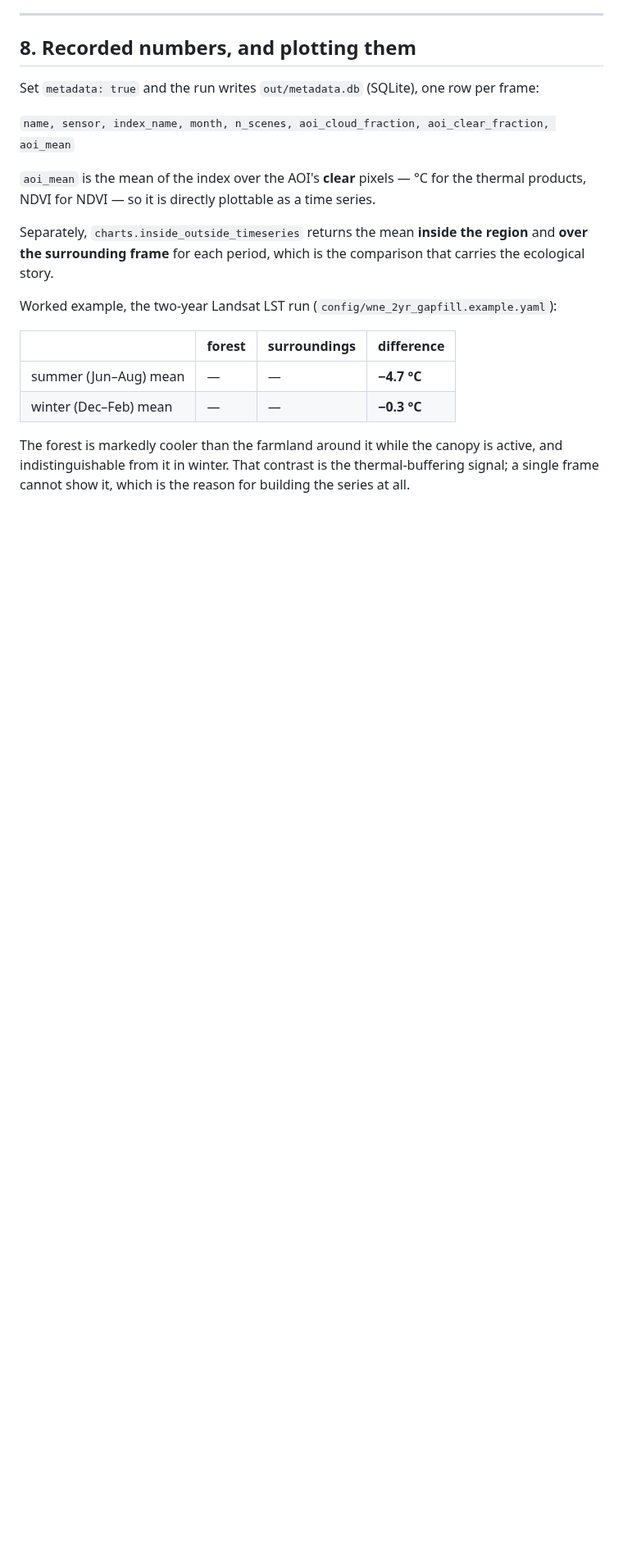
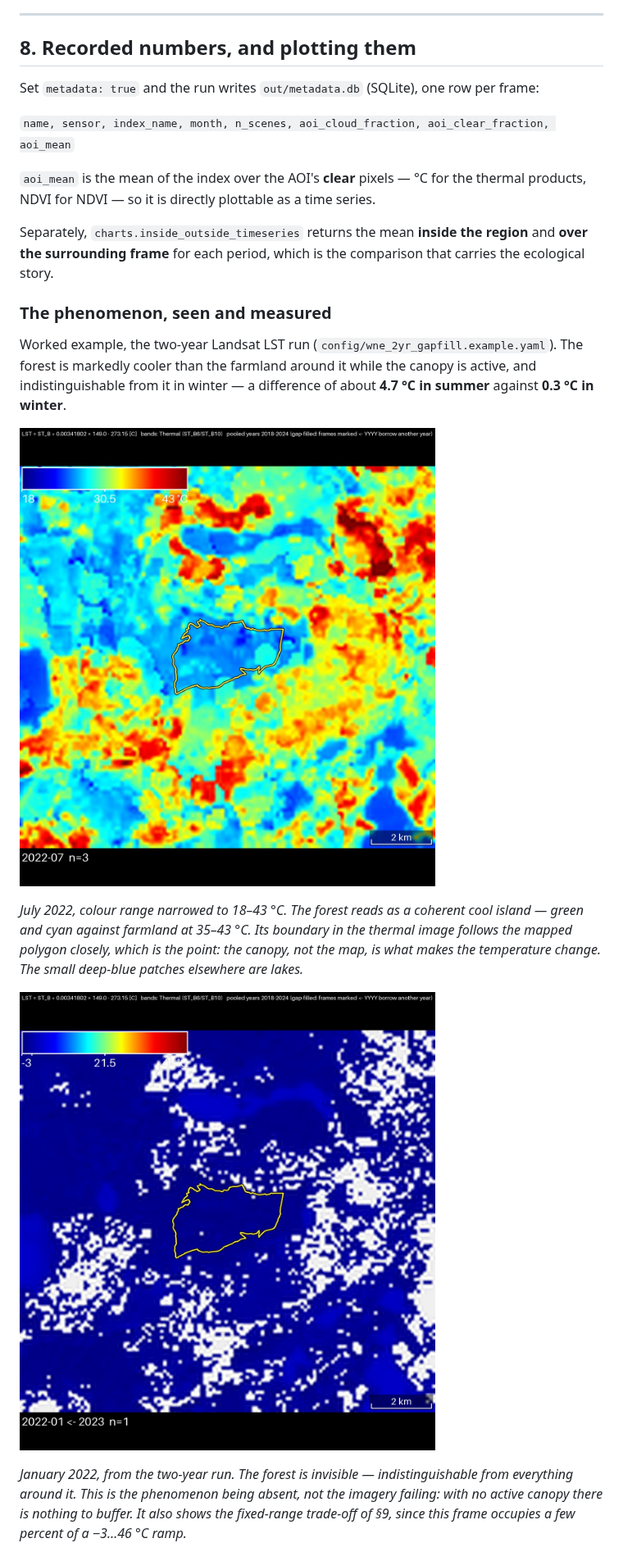
Before and after one commit to cwinkelmann/GEE_Animation, a Markdown page: docs/how-the-timeseries-is-made.md, the part around one of its changes. Shown at 82% size. Drawn GitHub-style; pictures changed too: docs/images/lst-summer.jpg (added), docs/images/lst-winter.jpg (added); blank space fills up the shorter version.

```diff
--- a/docs/how-the-timeseries-is-made.md
+++ b/docs/how-the-timeseries-is-made.md
@@ -161,13 +176,24 @@ Separately, `charts.inside_outside_timeseries` returns the mean **inside the reg
 **over the surrounding frame** for each period, which is the comparison that carries the
 ecological story.
 
-Worked example, the two-year Landsat LST run (`config/wne_2yr_gapfill.example.yaml`):
+### The phenomenon, seen and measured
 
-| | forest | surroundings | difference |
-|---|---|---|---|
-| summer (Jun–Aug) mean | — | — | **−4.7 °C** |
-| winter (Dec–Feb) mean | — | — | **−0.3 °C** |
+Worked example, the two-year Landsat LST run (`config/wne_2yr_gapfill.example.yaml`).
+The forest is markedly cooler than the farmland around it while the canopy is active,
+and indistinguishable from it in winter — a difference of about **4.7 °C in summer**
+against **0.3 °C in winter**.
 
-The forest is markedly cooler than the farmland around it while the canopy is active,
-and indistinguishable from it in winter. That contrast is the thermal-buffering signal;
-a single frame cannot show it, which is the reason for building the series at all.
+![LST, July 2022, summer range](images/lst-summer.jpg)
+
+*July 2022, colour range narrowed to 18–43 °C. The forest reads as a coherent cool
+island — green and cyan against farmland at 35–43 °C. Its boundary in the thermal image
+follows the mapped polygon closely, which is the point: the canopy, not the map, is
+what makes the temperature change. The small deep-blue patches elsewhere are lakes.*
+
+![LST, January 2022](images/lst-winter.jpg)
+
+*January 2022, from the two-year run. The forest is invisible — indistinguishable from
+everything around it. This is the phenomenon being absent, not the imagery failing:
+with no active canopy there is nothing to buffer. It also shows the fixed-range
+trade-off of §9, since this frame occupies a few percent of a −3…46 °C ramp.*
+
```
Also changed, not shown: other parts of docs/how-the-timeseries-is-made.md (+22 -0 lines), docs/images/lst-coarse.jpg (added), docs/images/lst-inside-outside.png (added), docs/images/rgb-summer.jpg (added).
